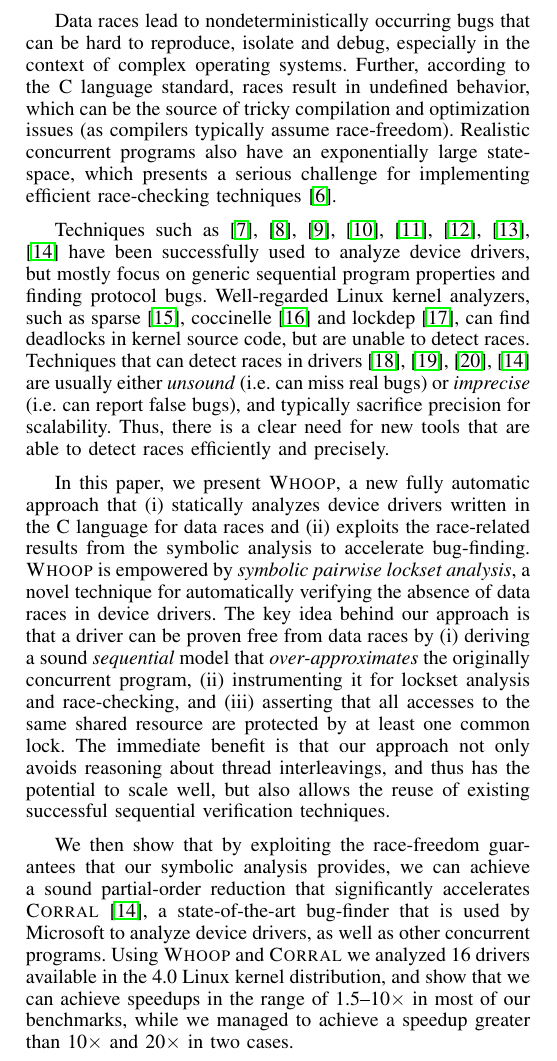
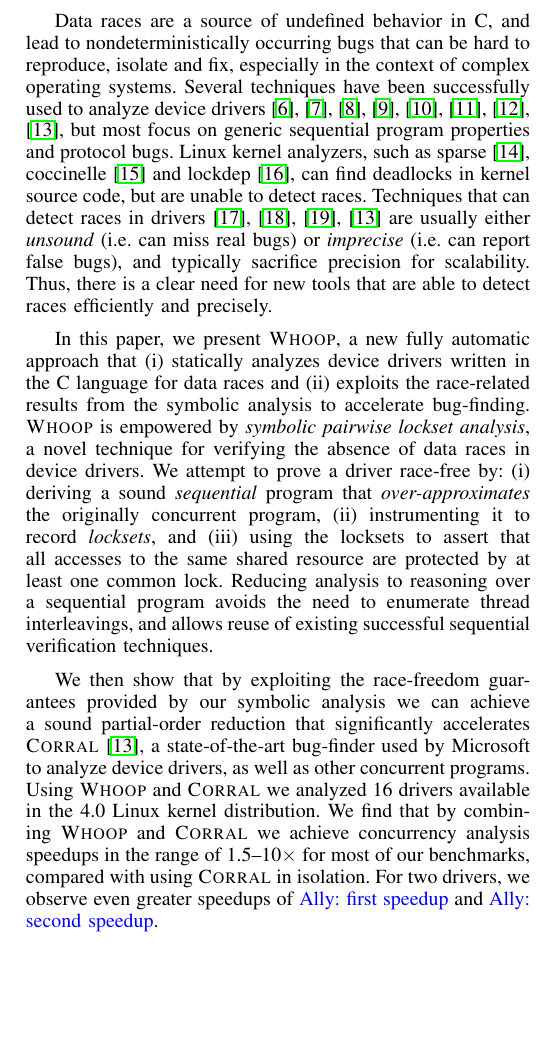
Before and after one commit to pdeligia/WhoopPaper, a LaTeX paper (paper.tex, which reads intro.tex): part of one column of page 1 of 13, cut at the place of the change, the shorter picture padded with empty space. Compiled offline with pdfLaTeX.

Commit message:
Cuts to intro

```diff
--- a/intro.tex
+++ b/intro.tex
@@ -6,8 +6,9 @@ A major reason behind these concurrency bugs is that device drivers operate insi
 
-Data races lead to nondeterministically occurring bugs that can be hard to reproduce, isolate and debug, especially in the context of complex operating systems. Further, according to the C language standard, races result in undefined behavior, which can be the source of tricky compilation and optimization issues (as compilers typically assume race-freedom). Realistic concurrent programs also have an exponentially large state-space, which presents a serious challenge for implementing efficient race-checking techniques~\cite{musuvathi2008finding}.
+Data races are a source of undefined behavior in C, and lead to nondeterministically occurring bugs that can be hard to reproduce, isolate and fix, especially in the context of complex operating systems.
+%
+Several techniques have been successfully used to analyze device drivers~\cite{ball2006thorough, clarke2004predicate, engler2000checking, henzinger2002temporal, cook2006termination, kuznetsov2010testing, renzelmann2012symdrive, lal2012corral}, but most focus on generic sequential program properties and protocol bugs. Linux kernel analyzers, such as sparse~\cite{corbet2004sparse}, coccinelle~\cite{padioleau2008doc} and lockdep~\cite{corbet2006lock}, can find deadlocks in kernel source code, but are unable to detect races. Techniques that can detect races in drivers~\cite{qadeer2004kiss, pratikakis2006locksmith, voung2007relay, lal2012corral} are usually either \emph{unsound} (i.e.\ can miss real bugs) or \emph{imprecise} (i.e.\ can report false bugs), and typically sacrifice precision for scalability. Thus, there is a clear need for new tools that are able to detect races efficiently and precisely.
 
-Techniques such as~\cite{ball2006thorough, clarke2004predicate, engler2000checking, henzinger2002temporal, cook2006termination, kuznetsov2010testing, renzelmann2012symdrive, lal2012corral} have been successfully used to analyze device drivers, but mostly focus on generic sequential program properties and finding protocol bugs. Well-regarded Linux kernel analyzers, such as sparse~\cite{corbet2004sparse}, coccinelle~\cite{padioleau2008doc} and lockdep~\cite{corbet2006lock}, can find deadlocks in kernel source code, but are unable to detect races. Techniques that can detect races in drivers~\cite{qadeer2004kiss, pratikakis2006locksmith, voung2007relay, lal2012corral} are usually either \emph{unsound} (i.e.\ can miss real bugs) or \emph{imprecise} (i.e.\ can report false bugs), and typically sacrifice precision for scalability. Thus, there is a clear need for new tools that are able to detect races efficiently and precisely.
+In this paper, we present \whoop, a new fully automatic approach that (i) statically analyzes device drivers written in the C language for data races and (ii) exploits the race-related results from the symbolic analysis to accelerate bug-finding. \whoop is empowered by \emph{symbolic pairwise lockset analysis}, a novel technique for verifying the absence of data races in device drivers. We attempt to prove a driver race-free by: (i) deriving a sound \emph{sequential} program that \emph{over-approximates} the originally concurrent program, (ii) instrumenting it to record \emph{locksets}, and (iii) using the locksets to assert that all accesses to the same shared resource are protected by at least one common lock. Reducing analysis to reasoning over a sequential program avoids the need to enumerate thread interleavings, and allows reuse of existing successful sequential verification techniques.
 
-In this paper, we present \whoop, a new fully automatic approach that (i) statically analyzes device drivers written in the C language for data races and (ii) exploits the race-related results from the symbolic analysis to accelerate bug-finding. \whoop is empowered by \emph{symbolic pairwise lockset analysis}, a novel technique for automatically verifying the absence of data races in device drivers. The key idea behind our approach is that a driver can be proven free from data races by (i) deriving a sound \emph{sequential} model that \emph{over-approximates} the originally concurrent program, (ii) instrumenting it for lockset analysis and race-checking, and (iii) asserting that all accesses to the same shared resource are protected by at least one common lock. The immediate benefit is that our approach not only avoids reasoning about thread interleavings, and thus has the potential to scale well, but also allows the reuse of existing successful sequential verification techniques.
+We then show that by exploiting the race-freedom guarantees provided by our symbolic analysis we can achieve a sound partial-order reduction that significantly accelerates \corral~\cite{lal2012corral}, a state-of-the-art bug-finder used by Microsoft to analyze device drivers, as well as other concurrent programs. Using \whoop and \corral we analyzed \sizeOfBenchmarks drivers available in the 4.0 Linux kernel distribution.  We find that by combining \whoop and \corral we achieve concurrency analysis speedups in the range of 1.5--10$\times$ for most of our benchmarks, compared with using \corral in isolation.  For two drivers, we observe even greater speedups of \ADComment{first speedup} and \ADComment{second speedup}.
 
-We then show that by exploiting the race-freedom guarantees that our symbolic analysis provides, we can achieve a sound partial-order reduction that significantly accelerates \corral~\cite{lal2012corral}, a state-of-the-art bug-finder that is used by Microsoft to analyze device drivers, as well as other concurrent programs. Using \whoop and \corral we analyzed \sizeOfBenchmarks drivers available in the 4.0 Linux kernel distribution, and show that we can achieve speedups in the range of 1.5--10$\times$ in most of our benchmarks, while we managed to achieve a speedup greater than 10$\times$ and 20$\times$ in two cases.
```
Also changed, not shown: intro.tex (13 more changed lines).
